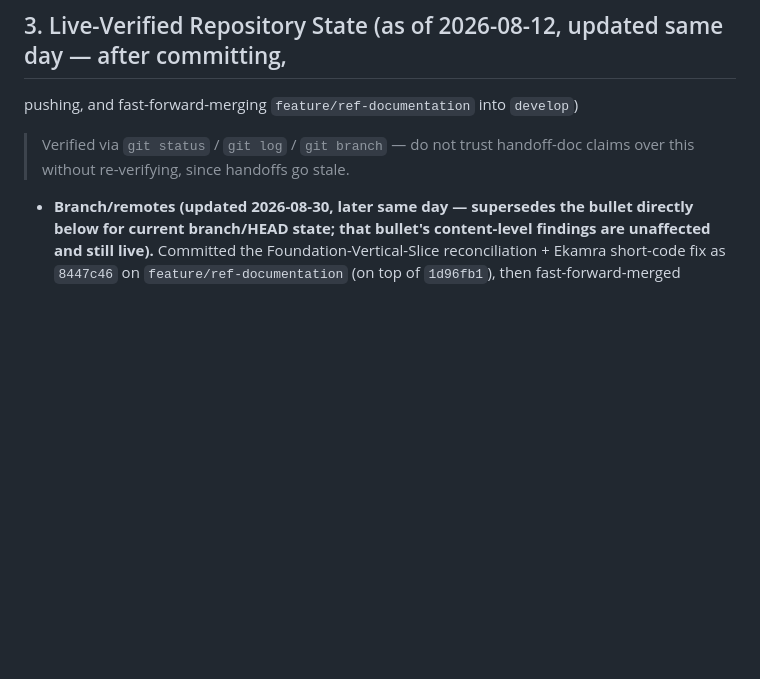
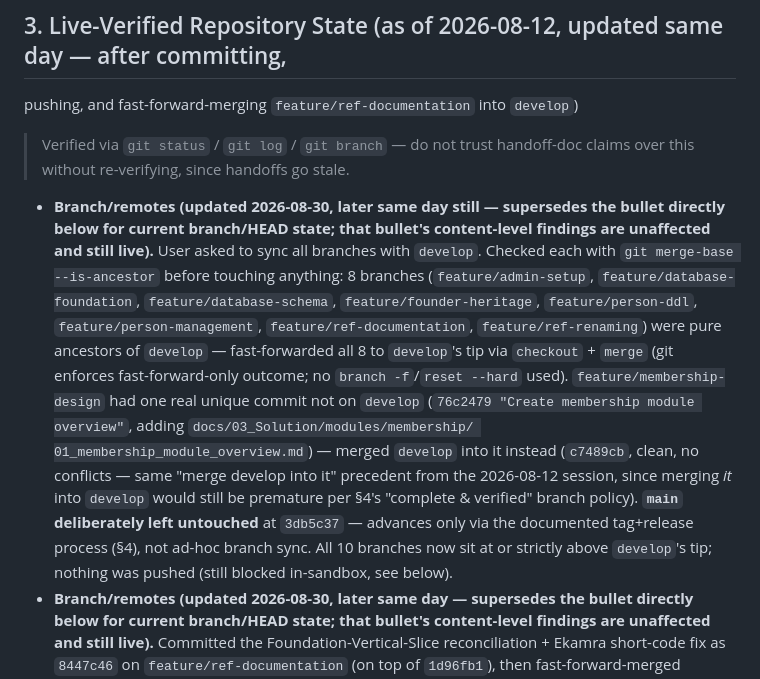
Before and after one commit to NilachalaSaraswataSangha/NSS_ERP, a Markdown page: CLAUDE.md, the part around one of its changes. Rendered like a GitHub page; blank space fills up the shorter version.

```diff
--- a/CLAUDE.md
+++ b/CLAUDE.md
@@ -116,6 +116,22 @@ pushing, and fast-forward-merging `feature/ref-documentation` into `develop`)
 > Verified via `git status` / `git log` / `git branch` — do not trust handoff-doc claims over
 > this without re-verifying, since handoffs go stale.
 
+- **Branch/remotes (updated 2026-08-30, later same day still — supersedes the bullet directly
+  below for current branch/HEAD state; that bullet's content-level findings are unaffected and
+  still live).** User asked to sync all branches with `develop`. Checked each with `git
+  merge-base --is-ancestor` before touching anything: 8 branches (`feature/admin-setup`,
+  `feature/database-foundation`, `feature/database-schema`, `feature/founder-heritage`,
+  `feature/person-ddl`, `feature/person-management`, `feature/ref-documentation`,
+  `feature/ref-renaming`) were pure ancestors of `develop` — fast-forwarded all 8 to `develop`'s
+  tip via `checkout` + `merge` (git enforces fast-forward-only outcome; no `branch -f`/`reset
+  --hard` used). `feature/membership-design` had one real unique commit not on `develop`
+  (`76c2479 "Create membership module overview"`, adding `docs/03_Solution/modules/membership/
+  01_membership_module_overview.md`) — merged `develop` into it instead (`c7489cb`, clean,
+  no conflicts — same "merge develop into it" precedent from the 2026-08-12 session, since
+  merging *it* into `develop` would still be premature per §4's "complete & verified" branch
+  policy). **`main` deliberately left untouched** at `3db5c37` — advances only via the
+  documented tag+release process (§4), not ad-hoc branch sync. All 10 branches now sit at or
+  strictly above `develop`'s tip; nothing was pushed (still blocked in-sandbox, see below).
 - **Branch/remotes (updated 2026-08-30, later same day — supersedes the bullet directly below
   for current branch/HEAD state; that bullet's content-level findings are unaffected and still
   live).** Committed the Foundation-Vertical-Slice reconciliation + Ekamra short-code fix as
```
Also changed, not shown: other parts of CLAUDE.md (+32 -0 lines).
